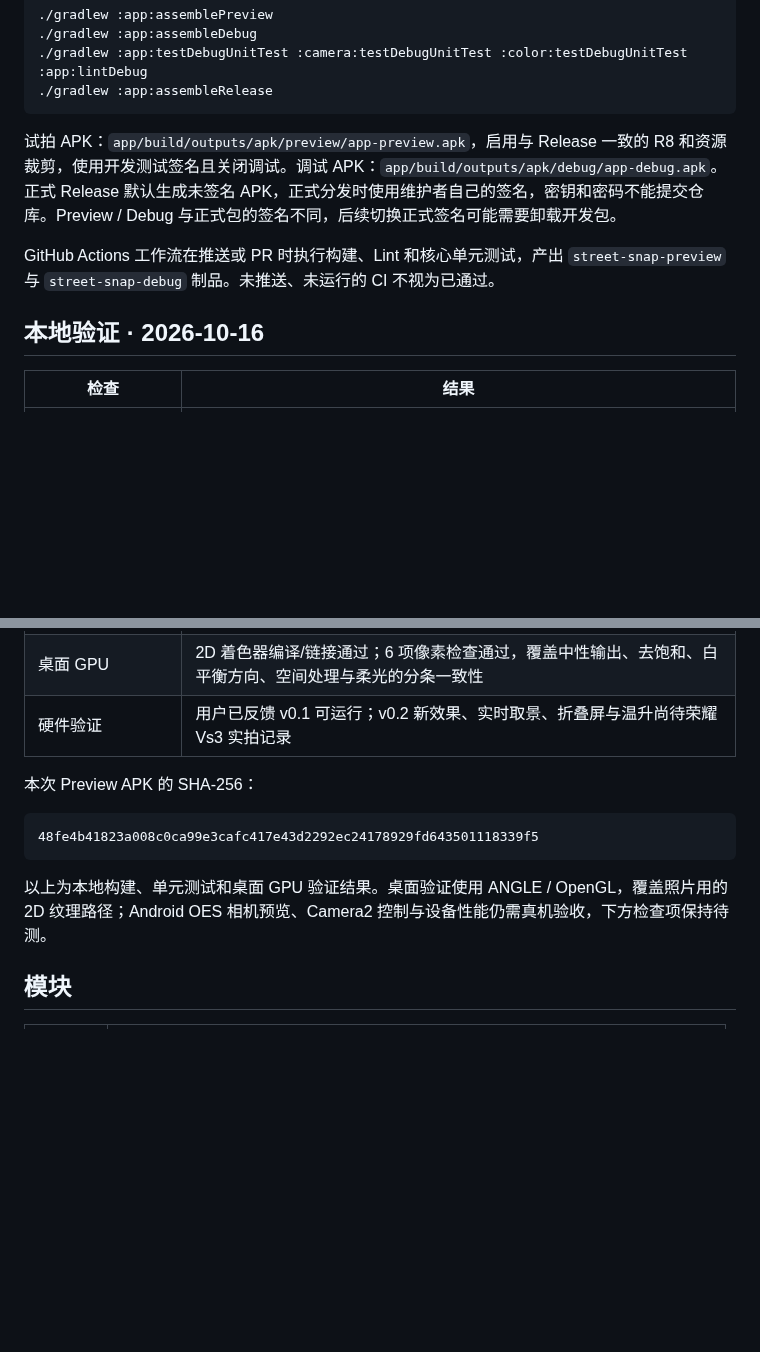
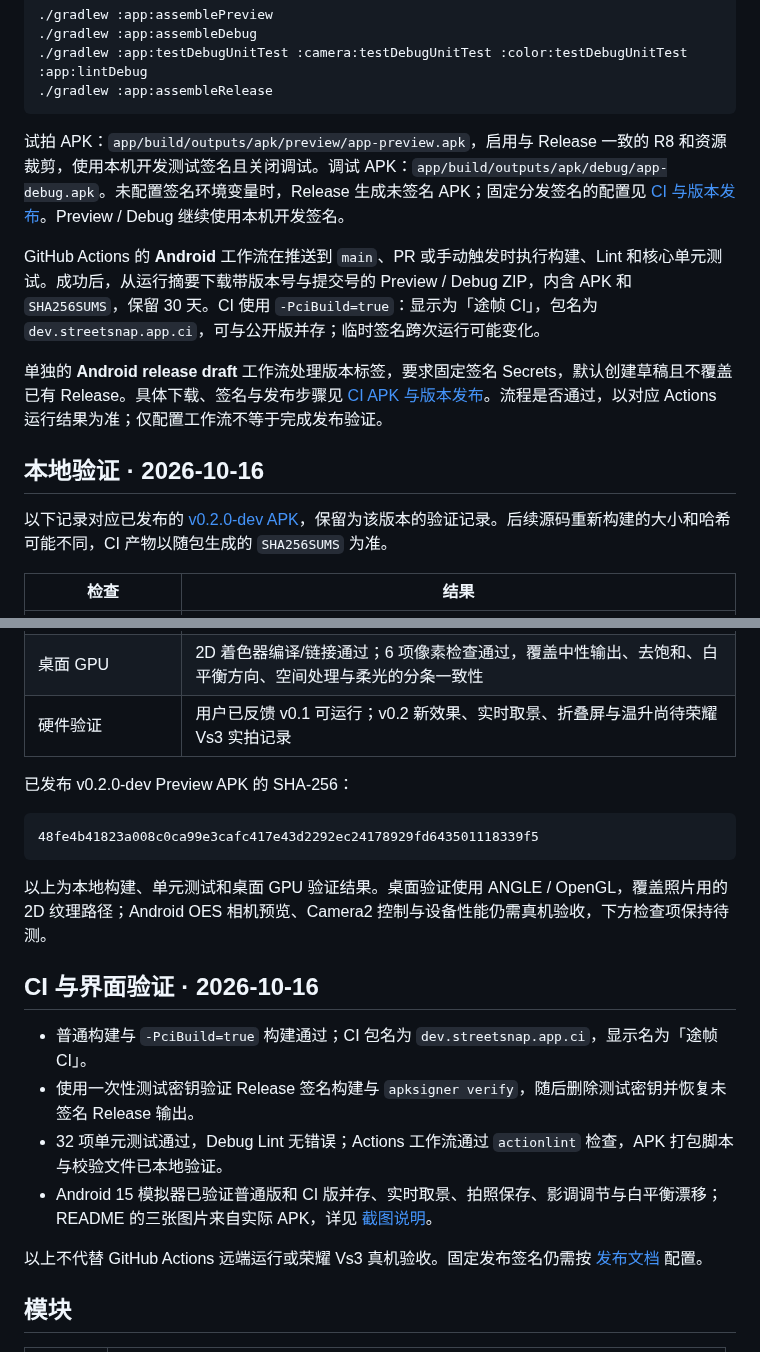
Before and after one commit to bestksl/street-snap, a Markdown page: docs/android-development.md, 2 parts joined by grey strips. Rendered like a GitHub page; blank space fills up the shorter version.

````diff
--- a/docs/android-development.md
+++ b/docs/android-development.md
@@ -16,11 +16,15 @@
 ./gradlew :app:assembleRelease
 ```
 
-试拍 APK：`app/build/outputs/apk/preview/app-preview.apk`，启用与 Release 一致的 R8 和资源裁剪，使用开发测试签名且关闭调试。调试 APK：`app/build/outputs/apk/debug/app-debug.apk`。正式 Release 默认生成未签名 APK，正式分发时使用维护者自己的签名，密钥和密码不能提交仓库。Preview / Debug 与正式包的签名不同，后续切换正式签名可能需要卸载开发包。
+试拍 APK：`app/build/outputs/apk/preview/app-preview.apk`，启用与 Release 一致的 R8 和资源裁剪，使用本机开发测试签名且关闭调试。调试 APK：`app/build/outputs/apk/debug/app-debug.apk`。未配置签名环境变量时，Release 生成未签名 APK；固定分发签名的配置见 [CI 与版本发布](ci-and-releases.md#配置固定发布签名)。Preview / Debug 继续使用本机开发签名。
 
-GitHub Actions 工作流在推送或 PR 时执行构建、Lint 和核心单元测试，产出 `street-snap-preview` 与 `street-snap-debug` 制品。未推送、未运行的 CI 不视为已通过。
+GitHub Actions 的 **Android** 工作流在推送到 `main`、PR 或手动触发时执行构建、Lint 和核心单元测试。成功后，从运行摘要下载带版本号与提交号的 Preview / Debug ZIP，内含 APK 和 `SHA256SUMS`，保留 30 天。CI 使用 `-PciBuild=true`：显示为「途帧 CI」，包名为 `dev.streetsnap.app.ci`，可与公开版并存；临时签名跨次运行可能变化。
+
+单独的 **Android release draft** 工作流处理版本标签，要求固定签名 Secrets，默认创建草稿且不覆盖已有 Release。具体下载、签名与发布步骤见 [CI APK 与版本发布](ci-and-releases.md)。流程是否通过，以对应 Actions 运行结果为准；仅配置工作流不等于完成发布验证。
 
 ## 本地验证 · 2026-10-16
+
+以下记录对应已发布的 [v0.2.0-dev APK](https://github.com/bestksl/street-snap/releases/tag/v0.2.0-dev)，保留为该版本的验证记录。后续源码重新构建的大小和哈希可能不同，CI 产物以随包生成的 `SHA256SUMS` 为准。
 
 | 检查 | 结果 |
 | --- | --- |
@@ -32,13 +36,22 @@ GitHub Actions 工作流在推送或 PR 时执行构建、Lint 和核心单元
 | 桌面 GPU | 2D 着色器编译/链接通过；6 项像素检查通过，覆盖中性输出、去饱和、白平衡方向、空间处理与柔光的分条一致性 |
 | 硬件验证 | 用户已反馈 v0.1 可运行；v0.2 新效果、实时取景、折叠屏与温升尚待荣耀 Vs3 实拍记录 |
 
-本次 Preview APK 的 SHA-256：
+已发布 v0.2.0-dev Preview APK 的 SHA-256：
 
 ```text
 48fe4b41823a008c0ca99e3cafc417e43d2292ec24178929fd643501118339f5
 ```
 
 以上为本地构建、单元测试和桌面 GPU 验证结果。桌面验证使用 ANGLE / OpenGL，覆盖照片用的 2D 纹理路径；Android OES 相机预览、Camera2 控制与设备性能仍需真机验收，下方检查项保持待测。
+
+## CI 与界面验证 · 2026-10-16
+
+- 普通构建与 `-PciBuild=true` 构建通过；CI 包名为 `dev.streetsnap.app.ci`，显示名为「途帧 CI」。
+- 使用一次性测试密钥验证 Release 签名构建与 `apksigner verify`，随后删除测试密钥并恢复未签名 Release 输出。
+- 32 项单元测试通过，Debug Lint 无错误；Actions 工作流通过 `actionlint` 检查，APK 打包脚本与校验文件已本地验证。
+- Android 15 模拟器已验证普通版和 CI 版并存、实时取景、拍照保存、影调调节与白平衡漂移；README 的三张图片来自实际 APK，详见 [截图说明](images/README.md)。
+
+以上不代替 GitHub Actions 远端运行或荣耀 Vs3 真机验收。固定发布签名仍需按 [发布文档](ci-and-releases.md) 配置。
 
 ## 模块
 
````
Also changed, not shown: README.md (+21 -0 lines), docs/ci-and-releases.md (added, +92 -0 lines), docs/images/README.md (added, +19 -0 lines), docs/images/color-controls.png (added), docs/images/viewfinder.png (added), docs/images/white-balance.png (added), 7 other files.
